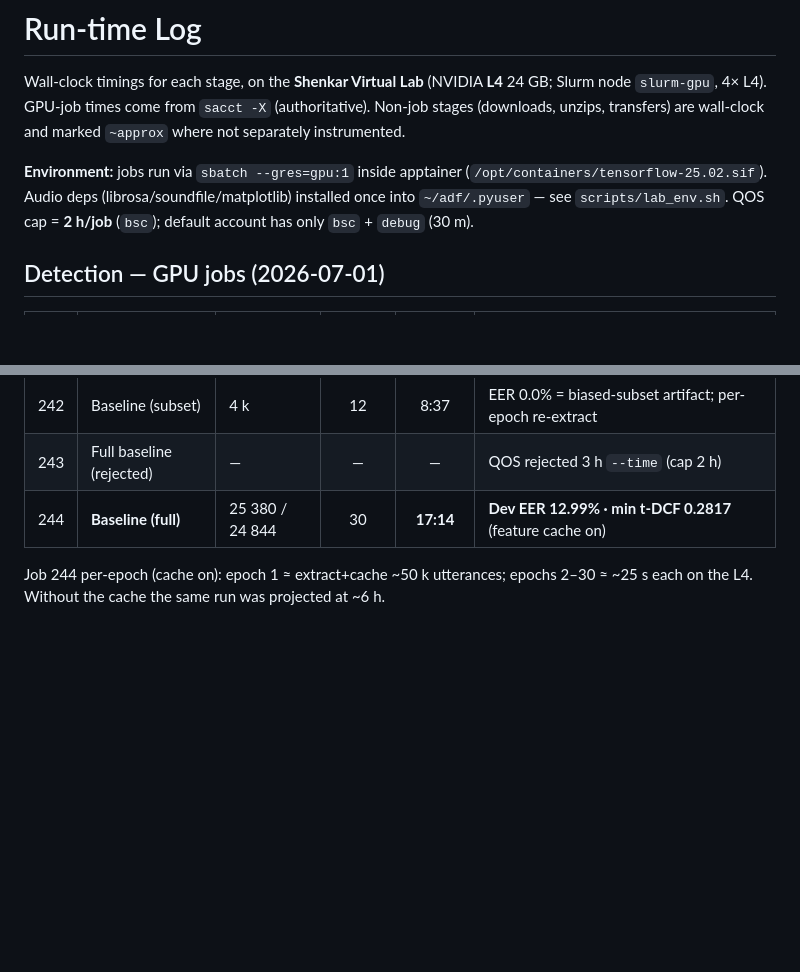
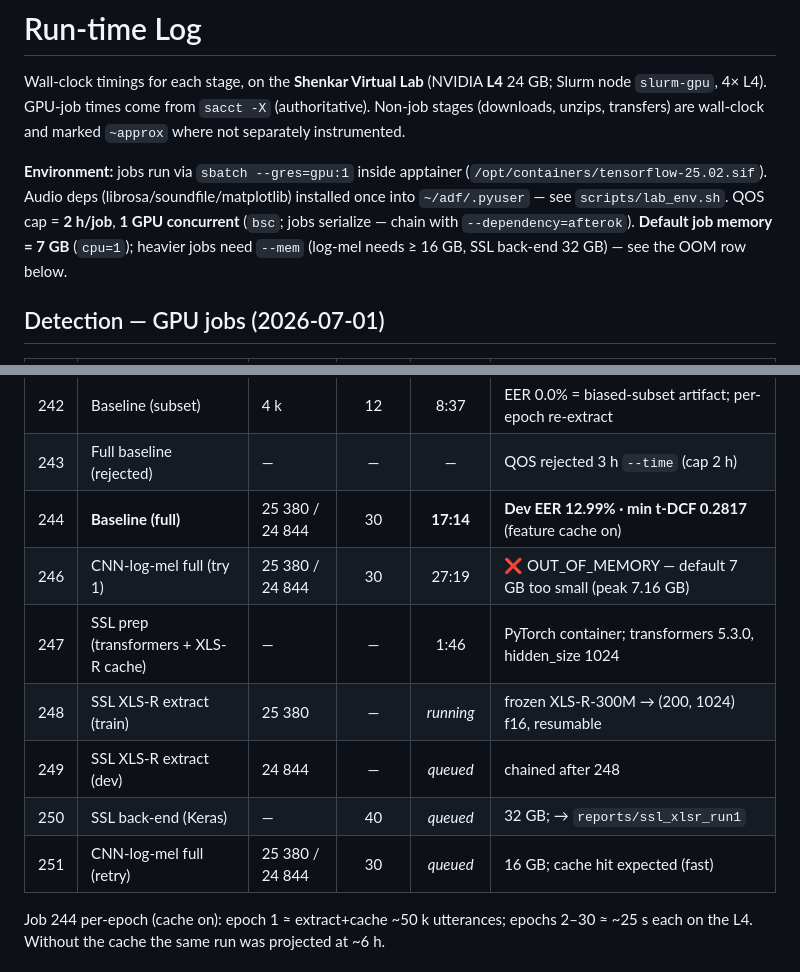
Before and after one commit to AlonRR/audio-deepfake-detection, a Markdown page: docs/runtimes.md, 2 parts joined by grey strips. Drawn GitHub-style; blank space fills up the shorter version.

Commit message:
docs(runtimes): log SSL prep + log-mel OOM + 7GB default-mem lesson

```diff
--- a/docs/runtimes.md
+++ b/docs/runtimes.md
@@ -7,8 +7,10 @@ where not separately instrumented.
 
 **Environment:** jobs run via `sbatch --gres=gpu:1` inside apptainer
 (`/opt/containers/tensorflow-25.02.sif`). Audio deps (librosa/soundfile/matplotlib)
-installed once into `~/adf/.pyuser` — see `scripts/lab_env.sh`. QOS cap = **2 h/job**
-(`bsc`); default account has only `bsc` + `debug` (30 m).
+installed once into `~/adf/.pyuser` — see `scripts/lab_env.sh`. QOS cap = **2 h/job**,
+**1 GPU concurrent** (`bsc`; jobs serialize — chain with `--dependency=afterok`).
+**Default job memory = 7 GB** (`cpu=1`); heavier jobs need `--mem` (log-mel needs
+≥ 16 GB, SSL back-end 32 GB) — see the OOM row below.
 
 ## Detection — GPU jobs (2026-07-01)
 
@@ -21,6 +23,12 @@ installed once into `~/adf/.pyuser` — see `scripts/lab_env.sh`. QOS cap = **2
 | 242 | Baseline (subset) | 4 k | 12 | 8:37 | EER 0.0% = biased-subset artifact; per-epoch re-extract |
 | 243 | Full baseline (rejected) | — | — | — | QOS rejected 3 h `--time` (cap 2 h) |
 | 244 | **Baseline (full)** | 25 380 / 24 844 | 30 | **17:14** | **Dev EER 12.99% · min t-DCF 0.2817** (feature cache on) |
+| 246 | CNN-log-mel full (try 1) | 25 380 / 24 844 | 30 | 27:19 | ❌ OUT_OF_MEMORY — default 7 GB too small (peak 7.16 GB) |
+| 247 | SSL prep (transformers + XLS-R cache) | — | — | 1:46 | PyTorch container; transformers 5.3.0, hidden_size 1024 |
+| 248 | SSL XLS-R extract (train) | 25 380 | — | _running_ | frozen XLS-R-300M → (200, 1024) f16, resumable |
+| 249 | SSL XLS-R extract (dev) | 24 844 | — | _queued_ | chained after 248 |
+| 250 | SSL back-end (Keras) | — | 40 | _queued_ | 32 GB; → `reports/ssl_xlsr_run1` |
+| 251 | CNN-log-mel full (retry) | 25 380 / 24 844 | 30 | _queued_ | 16 GB; cache hit expected (fast) |
 
 Job 244 per-epoch (cache on): epoch 1 ≈ extract+cache ~50 k utterances; epochs 2–30 ≈
 ~25 s each on the L4. Without the cache the same run was projected at ~6 h.
```
